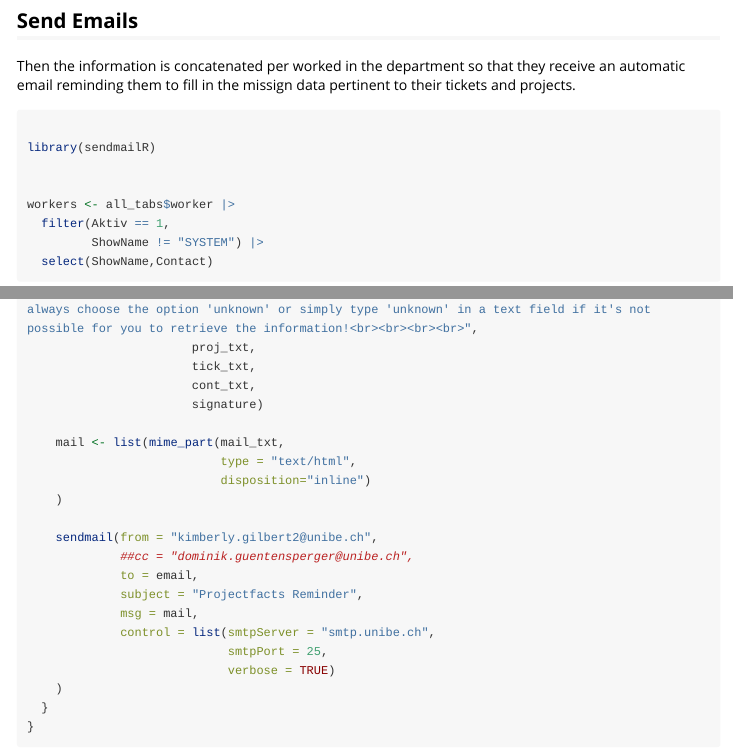
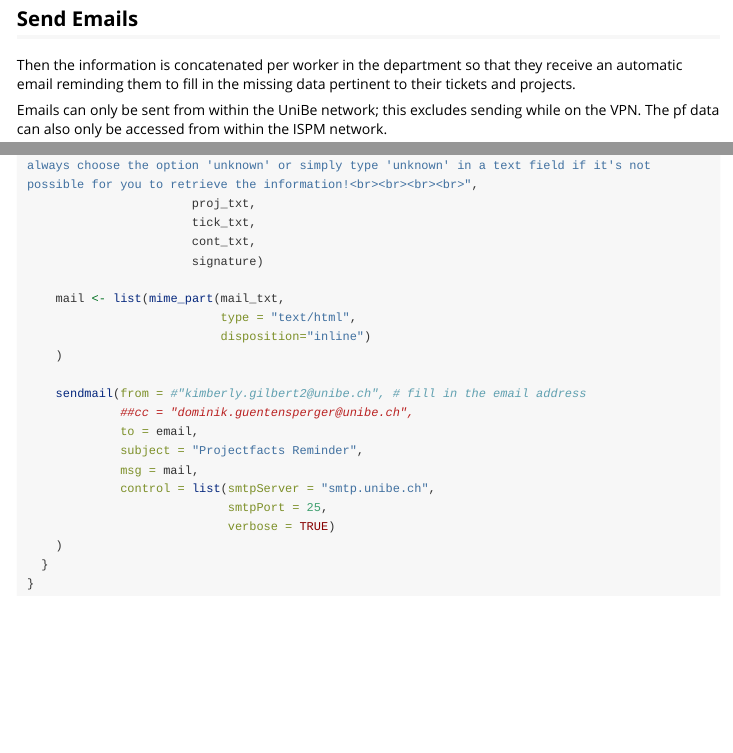
Before and after one commit to kjgilbert/pf_projfacts, an R Markdown document (vignettes/pf_cleaning.Rmd): the page in a window 1100 px wide, from 12650 px down before the commit and from 11350 px down after it, so that both start at the same text, and a second part further down, joined at a grey line. Rendered offline with R 4.5, knitr and Pandoc, with nearby package versions; some code elsewhere in the file could not run offline; long lines of code are wrapped.

Commit message:
small fixes

````diff
--- a/vignettes/pf_cleaning.Rmd
+++ b/vignettes/pf_cleaning.Rmd
@@ -612,8 +613,9 @@ if (nrow(cont_no_active_worker) > 0) { # I will correct this code for the locati
 
 ## Send Emails
 
-Then the information is concatenated per worked in the department so that they
-receive an automatic email reminding them to fill in the missign data pertinent to
+Then the information is concatenated per worker in the department so that they
+receive an automatic email reminding them to fill in the missing data pertinent to
 their tickets and projects.
 
-```{r warning=TRUE}
+Emails can only be sent from within the UniBe network; this excludes sending while on the VPN.
+The pf data can also only be accessed from within the ISPM network.
@@ -956,7 +961,7 @@ for (w in seq_along(workers$ShowName)) {
                            disposition="inline")
     )
 
-    sendmail(from = "kimberly.gilbert2@unibe.ch",
+    sendmail(from = #"kimberly.gilbert2@unibe.ch", # fill in the email address
              ##cc = "dominik.guentensperger@unibe.ch",
              to = email,
              subject = "Projectfacts Reminder",
````
Also changed, not shown: vignettes/pf_cleaning.Rmd (6 more changed lines).
